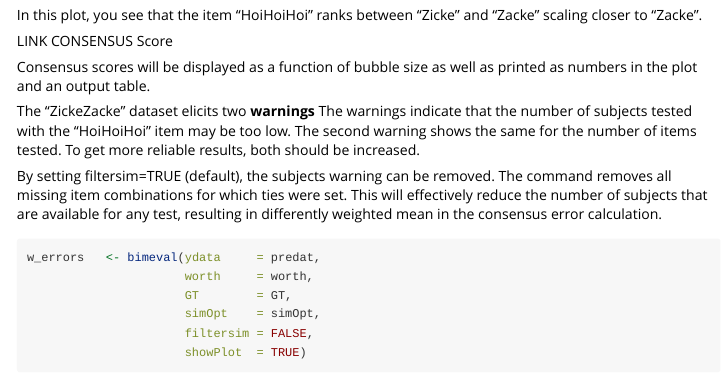
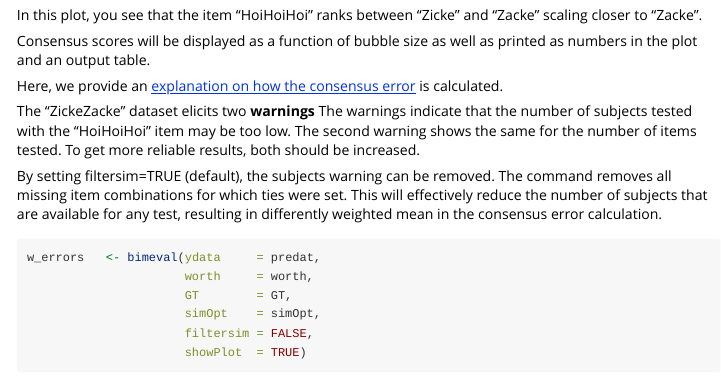
Before and after one commit to mytalbot/simsalRbim, an R Markdown document (vignettes/simsalRbim_examples.Rmd): the page in a window 1100 px wide, from 1080 px down. Rendered offline with R 4.5, knitr and Pandoc, with nearby package versions; some code elsewhere in the file could not run offline.

Commit message:
Add Link to Vignette

```diff
--- a/vignettes/simsalRbim_examples.Rmd
+++ b/vignettes/simsalRbim_examples.Rmd
@@ -83,10 +83,12 @@ worth      <- bimworth(ydata    = predat,
 In this plot, you see that the item “HoiHoiHoi” ranks between “Zicke” and
 “Zacke” scaling closer to “Zacke”.
 
-LINK CONSENSUS Score
-
 Consensus scores will be displayed as a function of bubble size as well as
 printed as numbers in the plot and an output table.
+
+Here,
+we provide an [explanation on how the consensus error](https://talbotsr.com/simsalRbim/articles/simsalRbim_worth_evaluation.html)
+is calculated.
 
 The “ZickeZacke” dataset elicits two **warnings** The warnings indicate that the
 number of subjects tested with the “HoiHoiHoi” item may be too low. The second
```
Also changed, not shown: docs/pkgdown.yml, vignettes/simsalRbim_examples.Rmd (2 more changed lines), 3 other files.
